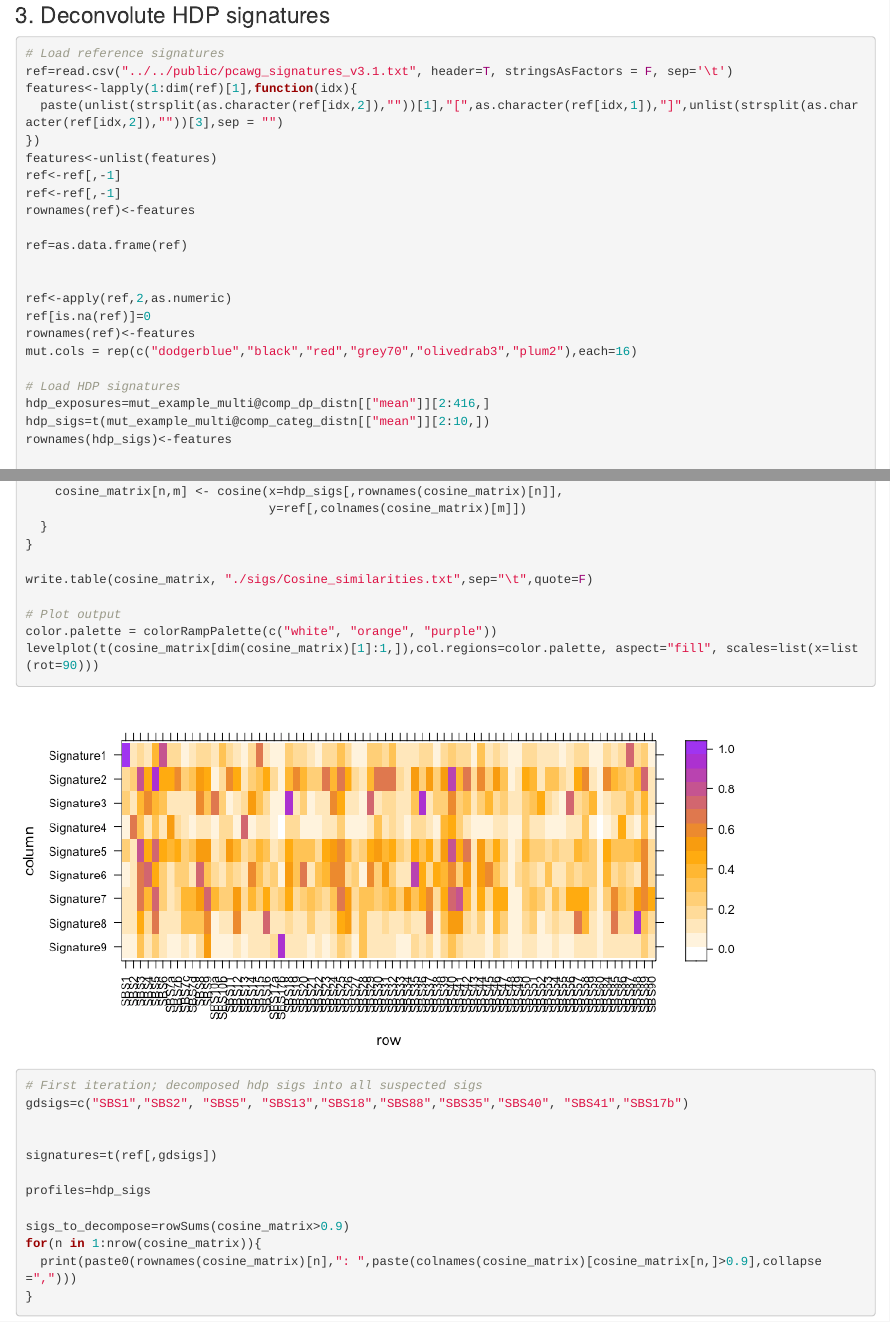
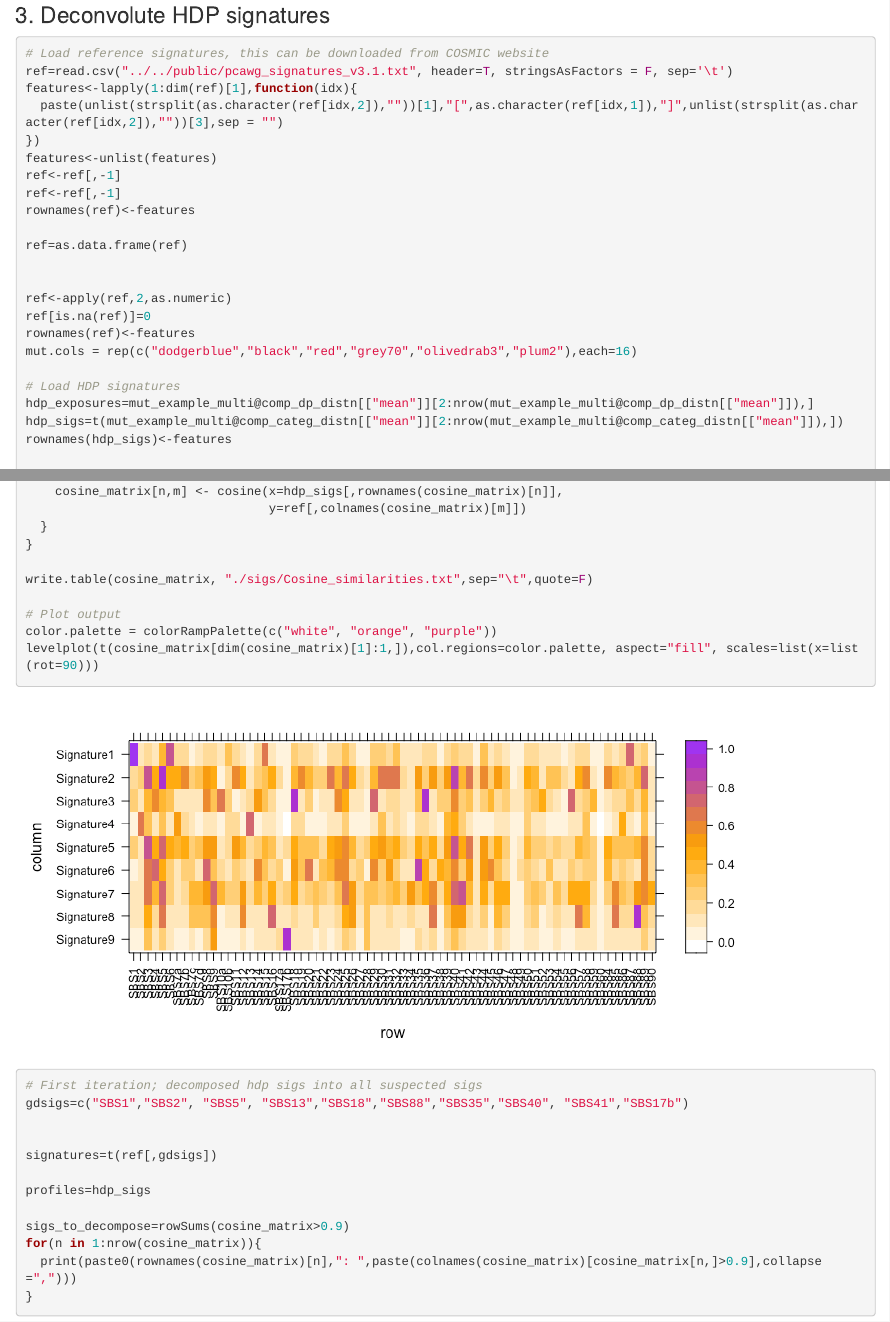
Before and after one commit to YichenWang1/small_bowel, an R Markdown document (Signatures/Signatures.Rmd): the page in a window 1100 px wide, from 5650 px down, and a second part further down, joined at a grey line. The pictures show the output file Signatures/Signatures.html that the author committed with the source, opened offline.

Commit message:
Updated code for HDP extraction

````diff
--- a/Signatures/Signatures.Rmd
+++ b/Signatures/Signatures.Rmd
@@ -99,7 +99,7 @@ plot_comp_distn(mut_example_multi, cat_names=trinuc_context,
 
 ### 3. Deconvolute HDP signatures
 ```{r deconvolution1, fig.width = 8, fig.height = 4, warning = FALSE}
-# Load reference signatures
+# Load reference signatures, this can be downloaded from COSMIC website
 ref=read.csv("../../public/pcawg_signatures_v3.1.txt", header=T, stringsAsFactors = F, sep='\t')
 features<-lapply(1:dim(ref)[1],function(idx){
   paste(unlist(strsplit(as.character(ref[idx,2]),""))[1],"[",as.character(ref[idx,1]),"]",unlist(strsplit(as.character(ref[idx,2]),""))[3],sep = "")
@@ -118,8 +118,8 @@ rownames(ref)<-features
 mut.cols = rep(c("dodgerblue","black","red","grey70","olivedrab3","plum2"),each=16)
 
 # Load HDP signatures
-hdp_exposures=mut_example_multi@comp_dp_distn[["mean"]][2:416,]
-hdp_sigs=t(mut_example_multi@comp_categ_distn[["mean"]][2:10,])
+hdp_exposures=mut_example_multi@comp_dp_distn[["mean"]][2:nrow(mut_example_multi@comp_dp_distn[["mean"]]),]
+hdp_sigs=t(mut_example_multi@comp_categ_distn[["mean"]][2:nrow(mut_example_multi@comp_categ_distn[["mean"]]),])
 rownames(hdp_sigs)<-features
 
 input_for_hdp<-read.table('./input_for_hdp_without_brunners_glands.txt',check.names = F)
````
Also changed, not shown: Signatures/Signatures.html, Signatures/Signatures.md, Signatures/Signatures_files/figure-html/HDP_results1-1.png, Signatures/Signatures_files/figure-html/HDP_results1-10.png, Signatures/Signatures_files/figure-html/HDP_results1-11.png, Signatures/Signatures_files/figure-html/HDP_results1-12.png, Signatures/Signatures_files/figure-html/HDP_results1-13.png, Signatures/Signatures_files/figure-html/HDP_results1-14.png, Signatures/Signatures_files/figure-html/HDP_results1-15.png, Signatures/Signatures_files/figure-html/HDP_results1-16.png, Signatures/Signatures_files/figure-html/HDP_results1-17.png, Signatures/Signatures_files/figure-html/HDP_results1-18.png, Signatures/Signatures_files/figure-html/HDP_results1-19.png, Signatures/Signatures_files/figure-html/HDP_results1-2.png, 36 more files, 1 other file.
